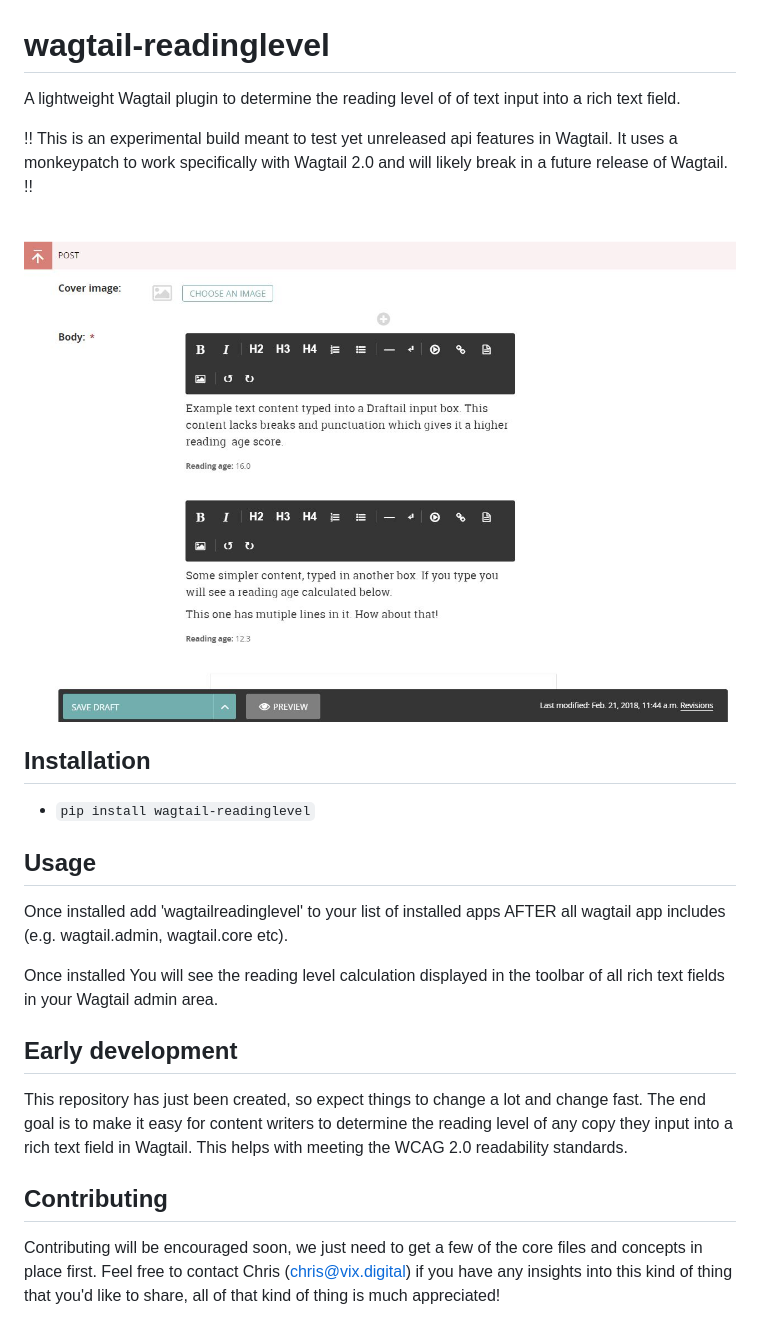
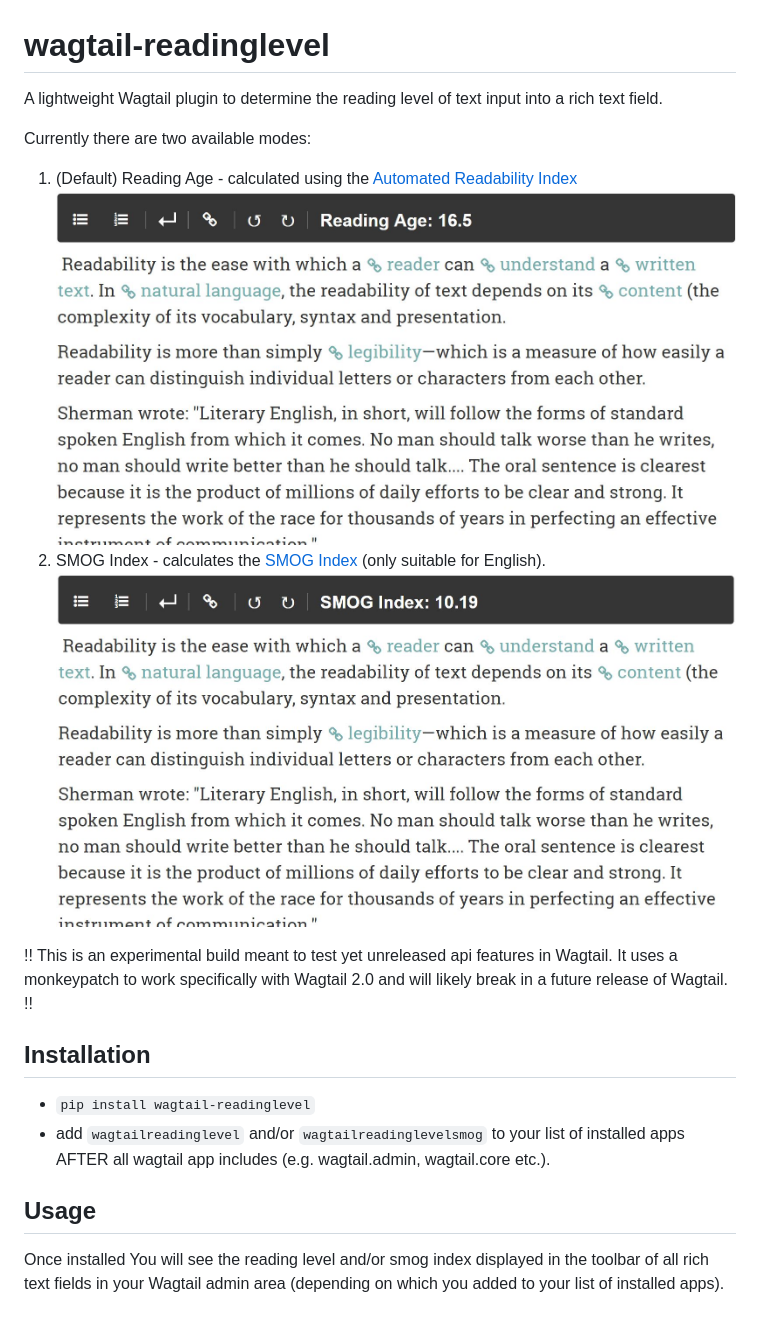
Before and after one commit to torchbox-forks/wagtail-readinglevel, a Markdown page: README.md, the part around the change. Rendered like a GitHub page; pictures changed too: readingage.jpg, smogindex.jpg (added).

Commit message:
Updated the readme and screenshots

````diff
--- a/README.md
+++ b/README.md
@@ -1,21 +1,15 @@
 # wagtail-readinglevel
-A lightweight Wagtail plugin to determine the reading level of of text input into a rich text field.
+A lightweight Wagtail plugin to determine the reading level of text input into a rich text field.
+
+Currently there are two available modes:
+1. (Default) Reading Age - calculated using the [Automated Readability Index](https://en.wikipedia.org/wiki/Automated_readability_index) ![Reading Age](readingage.jpg)
+2. SMOG Index - calculates the [SMOG Index](https://en.wikipedia.org/wiki/SMOG) (only suitable for English). ![Smog Index](smogindex.jpg)
 
 !! This is an experimental build meant to test yet unreleased api features in Wagtail. It uses a monkeypatch to work specifically with Wagtail 2.0 and will likely break in a future release of Wagtail. !!
 
-![Screenshot](readingage.jpg)
-
 ## Installation
 - ```pip install wagtail-readinglevel```
+- add ```wagtailreadinglevel``` and/or ```wagtailreadinglevelsmog``` to your list of installed apps AFTER all wagtail app includes (e.g. wagtail.admin, wagtail.core etc.).
 
 ## Usage
-Once installed add 'wagtailreadinglevel' to your list of installed apps AFTER all wagtail app includes (e.g. wagtail.admin, wagtail.core etc).
-
-Once installed You will see the reading level calculation displayed in the toolbar of all rich text fields in your Wagtail admin area.
-
-## Early development
-This repository has just been created, so expect things to change a lot and change fast. The end goal is to make it easy for content writers to determine the reading level of any copy they input into a rich text field in Wagtail.
-This helps with meeting the WCAG 2.0 readability standards.
-
-## Contributing
-Contributing will be encouraged soon, we just need to get a few of the core files and concepts in place first. Feel free to contact Chris (chris@vix.digital) if you have any insights into this kind of thing that you'd like to share, all of that kind of thing is much appreciated!
+Once installed You will see the reading level and/or smog index displayed in the toolbar of all rich text fields in your Wagtail admin area (depending on which you added to your list of installed apps).
````
